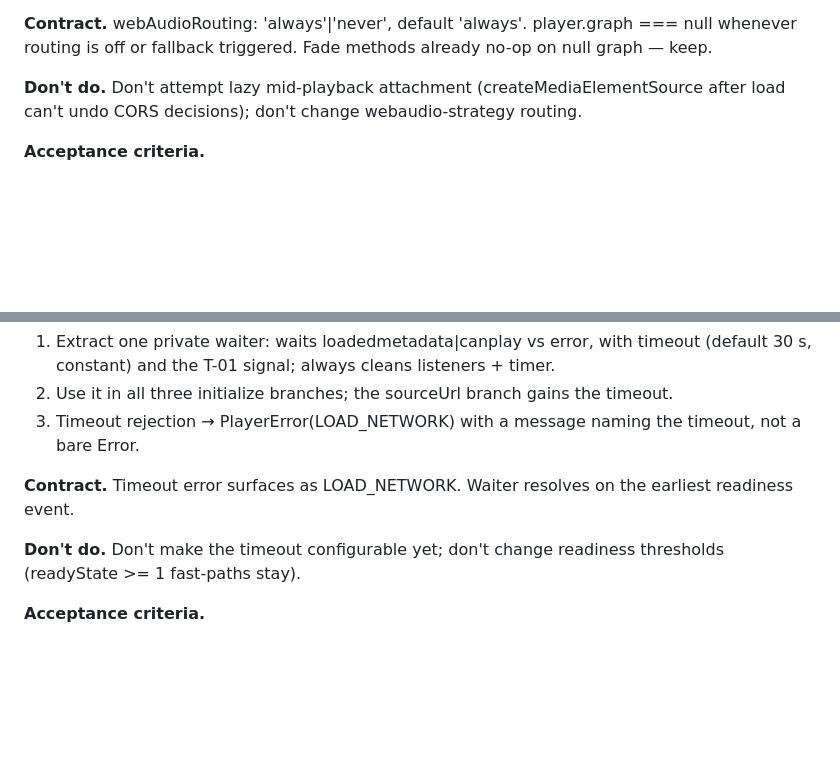
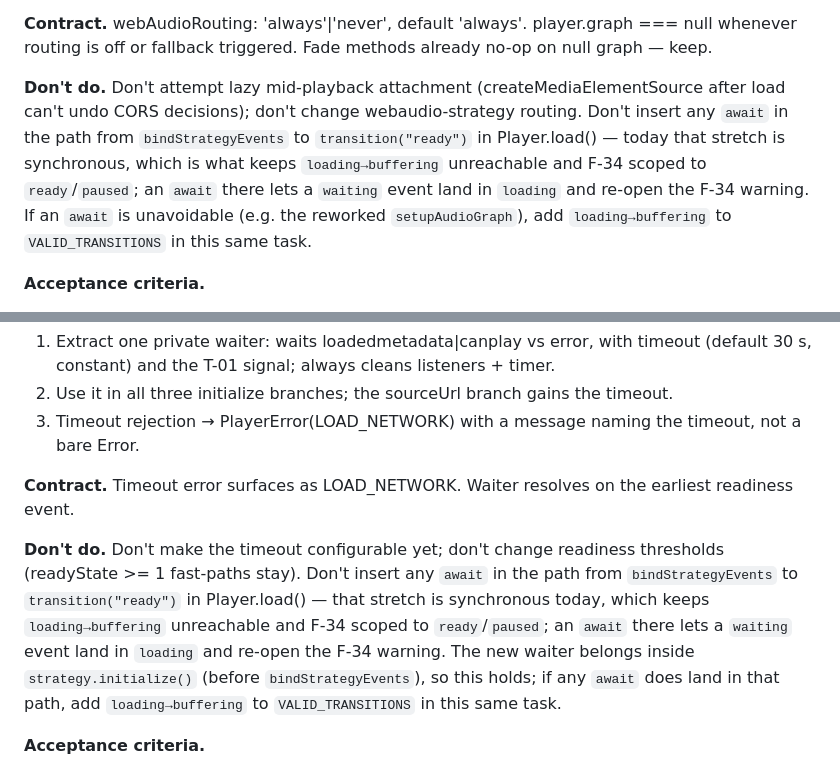
Before and after one commit to Eg0r0k/lyra, a Markdown page: docs/audit/fable-audit.md, 2 parts joined by grey strips. Rendered like a GitHub page; blank space fills up the shorter version.

Commit message:
audit: guard F-34 loading->buffering invariant in T-04/T-09 Don't-do

```diff
--- a/docs/audit/fable-audit.md
+++ b/docs/audit/fable-audit.md
@@ -224,7 +224,7 @@ Priority: P0 · Type: fix · Breaking: no (default preserves routing) · Score:
 
 **Contract.** webAudioRouting: 'always'|'never', default 'always'. player.graph === null whenever routing is off or fallback triggered. Fade methods already no-op on null graph — keep.
 
-**Don't do.** Don't attempt lazy mid-playback attachment (createMediaElementSource after load can't undo CORS decisions); don't change webaudio-strategy routing.
+**Don't do.** Don't attempt lazy mid-playback attachment (createMediaElementSource after load can't undo CORS decisions); don't change webaudio-strategy routing. Don't insert any `await` in the path from `bindStrategyEvents` to `transition("ready")` in Player.load() — today that stretch is synchronous, which is what keeps `loading→buffering` unreachable and F-34 scoped to `ready`/`paused`; an `await` there lets a `waiting` event land in `loading` and re-open the F-34 warning. If an `await` is unavoidable (e.g. the reworked `setupAudioGraph`), add `loading→buffering` to `VALID_TRANSITIONS` in this same task.
 
 **Acceptance criteria.**
 - [ ] webAudioRouting:'never' html5 load creates no AudioContext (assert mock ctor uncalled) and graph===null.
@@ -363,7 +363,7 @@ Priority: P1 · Type: refactor · Breaking: no · Score: S · Depends on: T-01
 
 **Contract.** Timeout error surfaces as LOAD_NETWORK. Waiter resolves on the earliest readiness event.
 
-**Don't do.** Don't make the timeout configurable yet; don't change readiness thresholds (readyState >= 1 fast-paths stay).
+**Don't do.** Don't make the timeout configurable yet; don't change readiness thresholds (readyState >= 1 fast-paths stay). Don't insert any `await` in the path from `bindStrategyEvents` to `transition("ready")` in Player.load() — that stretch is synchronous today, which keeps `loading→buffering` unreachable and F-34 scoped to `ready`/`paused`; an `await` there lets a `waiting` event land in `loading` and re-open the F-34 warning. The new waiter belongs inside `strategy.initialize()` (before `bindStrategyEvents`), so this holds; if any `await` does land in that path, add `loading→buffering` to `VALID_TRANSITIONS` in this same task.
 
 **Acceptance criteria.**
 - [ ] A source that never fires canplay rejects load() with LOAD_NETWORK after the timeout (fake timers).
```
